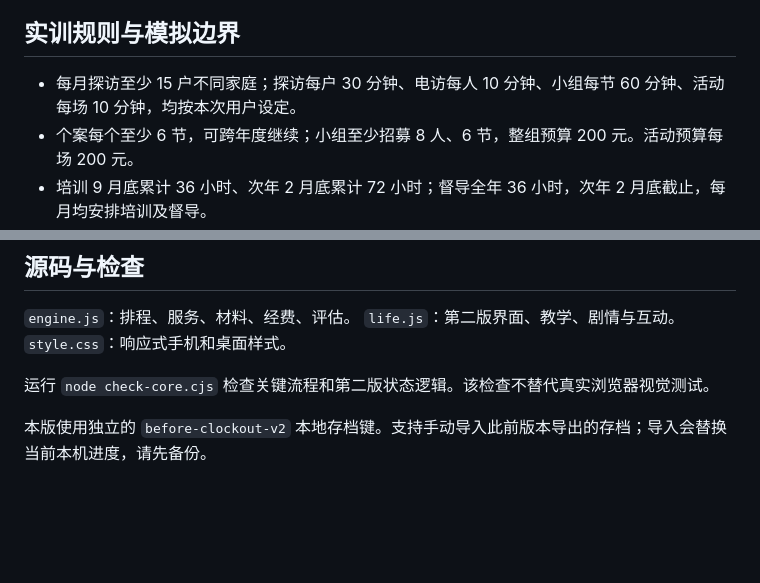
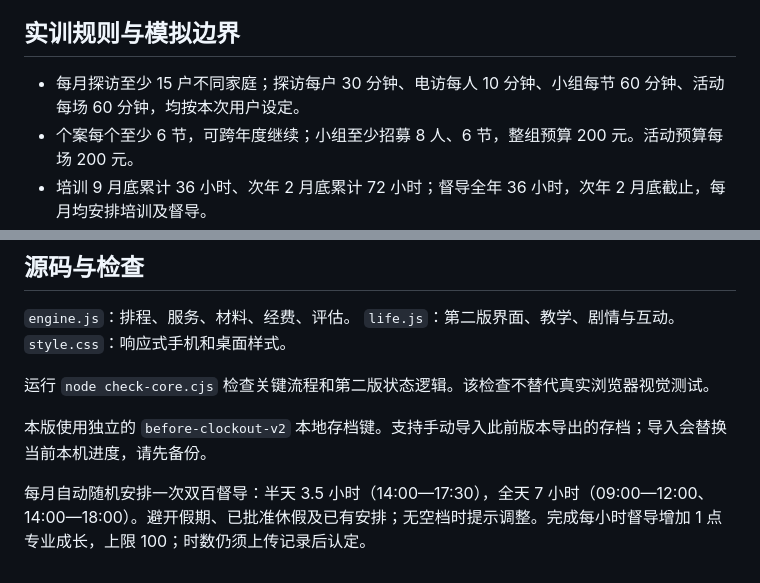
Before and after one commit to Loegunn/before-clockout, a Markdown page: README.md, 2 parts joined by grey strips. GitHub-like rendering; blank space fills up the shorter version.

Commit message:
Set activities to 60 minutes and add monthly supervision

```diff
--- a/README.md
+++ b/README.md
@@ -20,7 +20,7 @@
 
 ## 实训规则与模拟边界
 
-- 每月探访至少 15 户不同家庭；探访每户 30 分钟、电访每人 10 分钟、小组每节 60 分钟、活动每场 10 分钟，均按本次用户设定。
+- 每月探访至少 15 户不同家庭；探访每户 30 分钟、电访每人 10 分钟、小组每节 60 分钟、活动每场 60 分钟，均按本次用户设定。
 - 个案每个至少 6 节，可跨年度继续；小组至少招募 8 人、6 节，整组预算 200 元。活动预算每场 200 元。
 - 培训 9 月底累计 36 小时、次年 2 月底累计 72 小时；督导全年 36 小时，次年 2 月底截止，每月均安排培训及督导。
 - 10 月评估 4—9 月；3 月评估 10—2 月。3 月服务独立统计。
@@ -40,3 +40,5 @@
 运行 `node check-core.cjs` 检查关键流程和第二版状态逻辑。该检查不替代真实浏览器视觉测试。
 
 本版使用独立的 `before-clockout-v2` 本地存档键。支持手动导入此前版本导出的存档；导入会替换当前本机进度，请先备份。
+
+每月自动随机安排一次双百督导：半天 3.5 小时（14:00—17:30），全天 7 小时（09:00—12:00、14:00—18:00）。避开假期、已批准休假及已有安排；无空档时提示调整。完成每小时督导增加 1 点专业成长，上限 100；时数仍须上传记录后认定。
```
